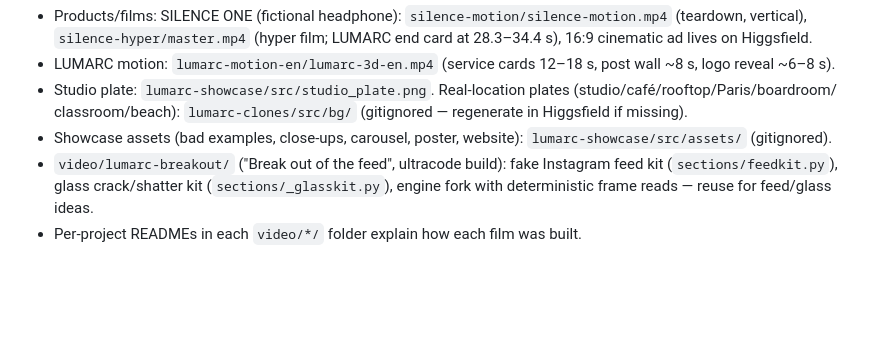
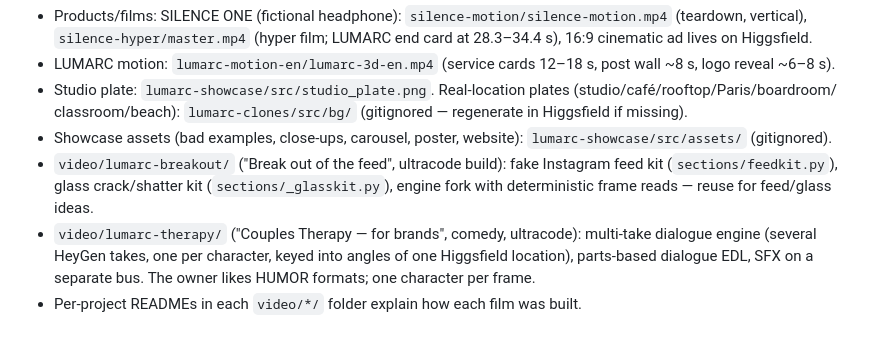
Before and after one commit to arcaniumia-hub/arcanium-hub, a Markdown page: CLAUDE.md, the part around the change. Drawn GitHub-style; blank space fills up the shorter version.

Commit message:
Therapy Reel: final render (59.9 s), README; CLAUDE.md asset map
Co-Authored-By: Claude Opus 5.5 <noreply@anthropic.com>
Claude-Session: https://claude.ai/code/session_01ArBtm3XmLGi77hqjz1oLSP

```diff
--- a/CLAUDE.md
+++ b/CLAUDE.md
@@ -45,4 +45,7 @@ Talk to the owner in **Portuguese**, concise and practical. Videos/copy for the
 - Showcase assets (bad examples, close-ups, carousel, poster, website): `lumarc-showcase/src/assets/` (gitignored).
 - `video/lumarc-breakout/` ("Break out of the feed", ultracode build): fake Instagram feed kit (`sections/feedkit.py`),
   glass crack/shatter kit (`sections/_glasskit.py`), engine fork with deterministic frame reads — reuse for feed/glass ideas.
+- `video/lumarc-therapy/` ("Couples Therapy — for brands", comedy, ultracode): multi-take dialogue engine (several HeyGen
+  takes, one per character, keyed into angles of one Higgsfield location), parts-based dialogue EDL, SFX on a separate bus.
+  The owner likes HUMOR formats; one character per frame.
 - Per-project READMEs in each `video/*/` folder explain how each film was built.
```
Also changed, not shown: video/lumarc-therapy/README.md (added, +23 -0 lines).
